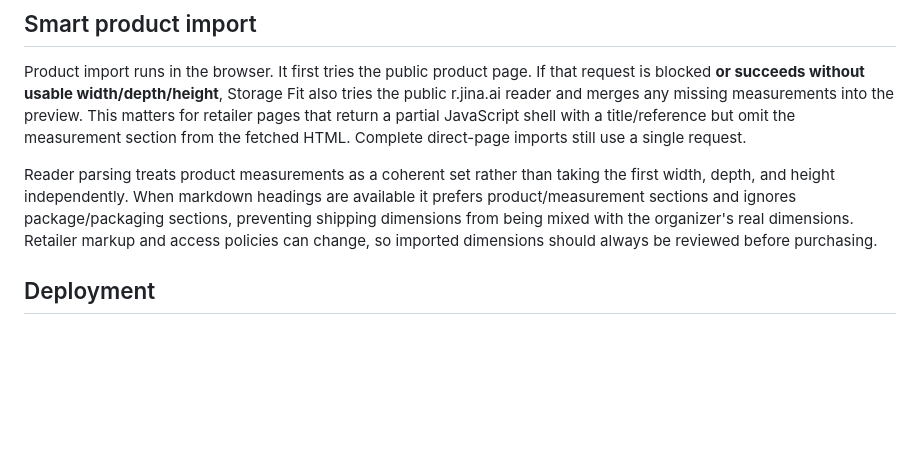
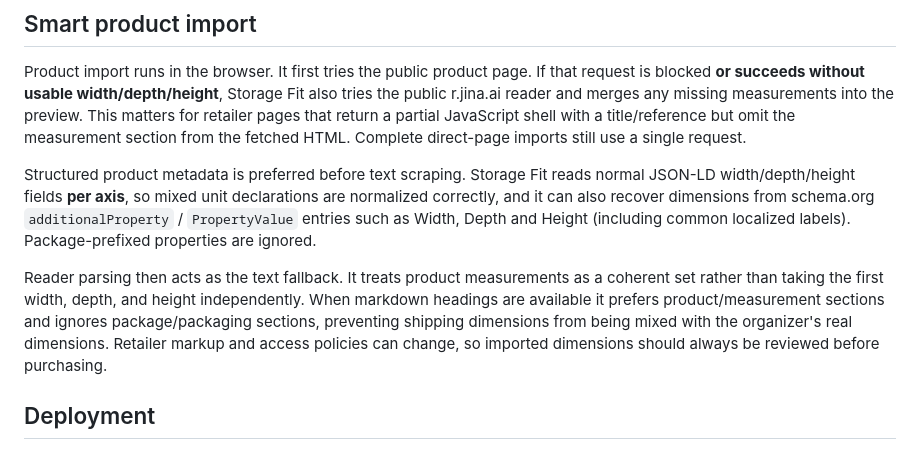
Before and after one commit to mrkpatchaa/storage-fit, a Markdown page: README.md, the part around the change. GitHub-like rendering; blank space fills up the shorter version.

Commit message:
docs: explain structured dimension import

```diff
--- a/README.md
+++ b/README.md
@@ -59,7 +59,9 @@ A plan export is different from a full backup:
 
 Product import runs in the browser. It first tries the public product page. If that request is blocked **or succeeds without usable width/depth/height**, Storage Fit also tries the public r.jina.ai reader and merges any missing measurements into the preview. This matters for retailer pages that return a partial JavaScript shell with a title/reference but omit the measurement section from the fetched HTML. Complete direct-page imports still use a single request.
 
-Reader parsing treats product measurements as a coherent set rather than taking the first width, depth, and height independently. When markdown headings are available it prefers product/measurement sections and ignores package/packaging sections, preventing shipping dimensions from being mixed with the organizer's real dimensions. Retailer markup and access policies can change, so imported dimensions should always be reviewed before purchasing.
+Structured product metadata is preferred before text scraping. Storage Fit reads normal JSON-LD width/depth/height fields **per axis**, so mixed unit declarations are normalized correctly, and it can also recover dimensions from schema.org `additionalProperty` / `PropertyValue` entries such as Width, Depth and Height (including common localized labels). Package-prefixed properties are ignored.
+
+Reader parsing then acts as the text fallback. It treats product measurements as a coherent set rather than taking the first width, depth, and height independently. When markdown headings are available it prefers product/measurement sections and ignores package/packaging sections, preventing shipping dimensions from being mixed with the organizer's real dimensions. Retailer markup and access policies can change, so imported dimensions should always be reviewed before purchasing.
 
 ## Deployment
 
```
